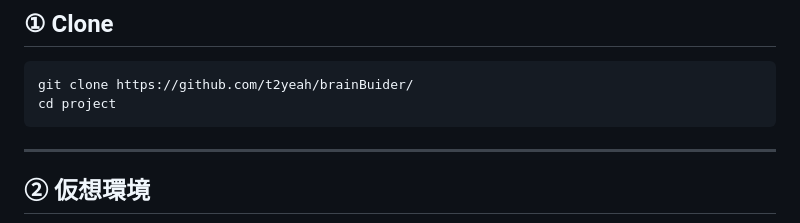
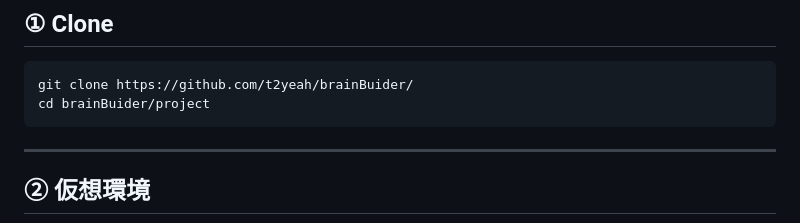
Before and after one commit to t2yeah/brainBuider, a Markdown page: README.md, the part around the change. GitHub-like rendering.

Commit message:
Update project directory path in README

````diff
--- a/README.md
+++ b/README.md
@@ -112,7 +112,7 @@ project/
 
 ```bash
 git clone https://github.com/t2yeah/brainBuider/
-cd project
+cd brainBuider/project
 ```
 
 ---
````
